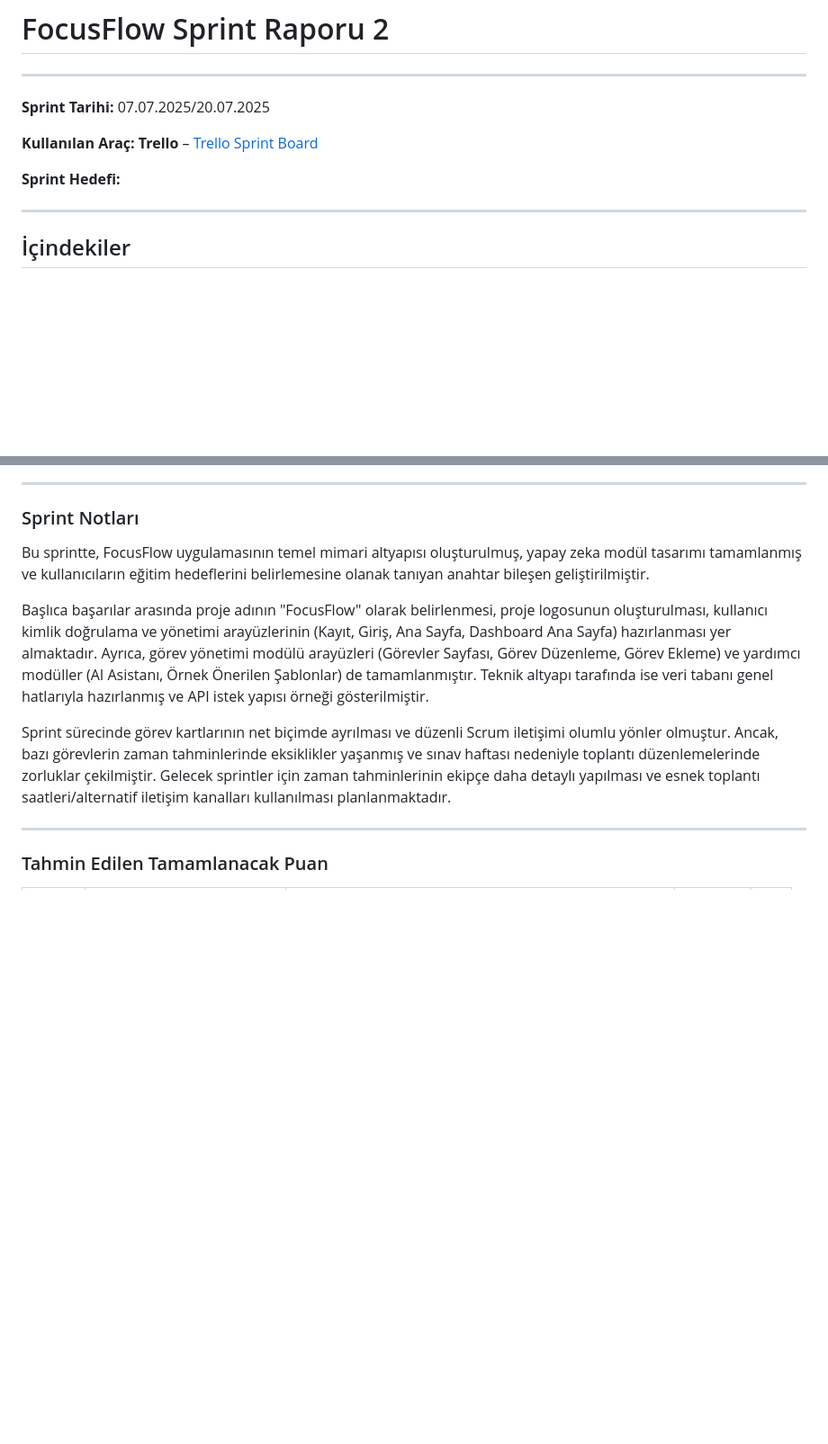
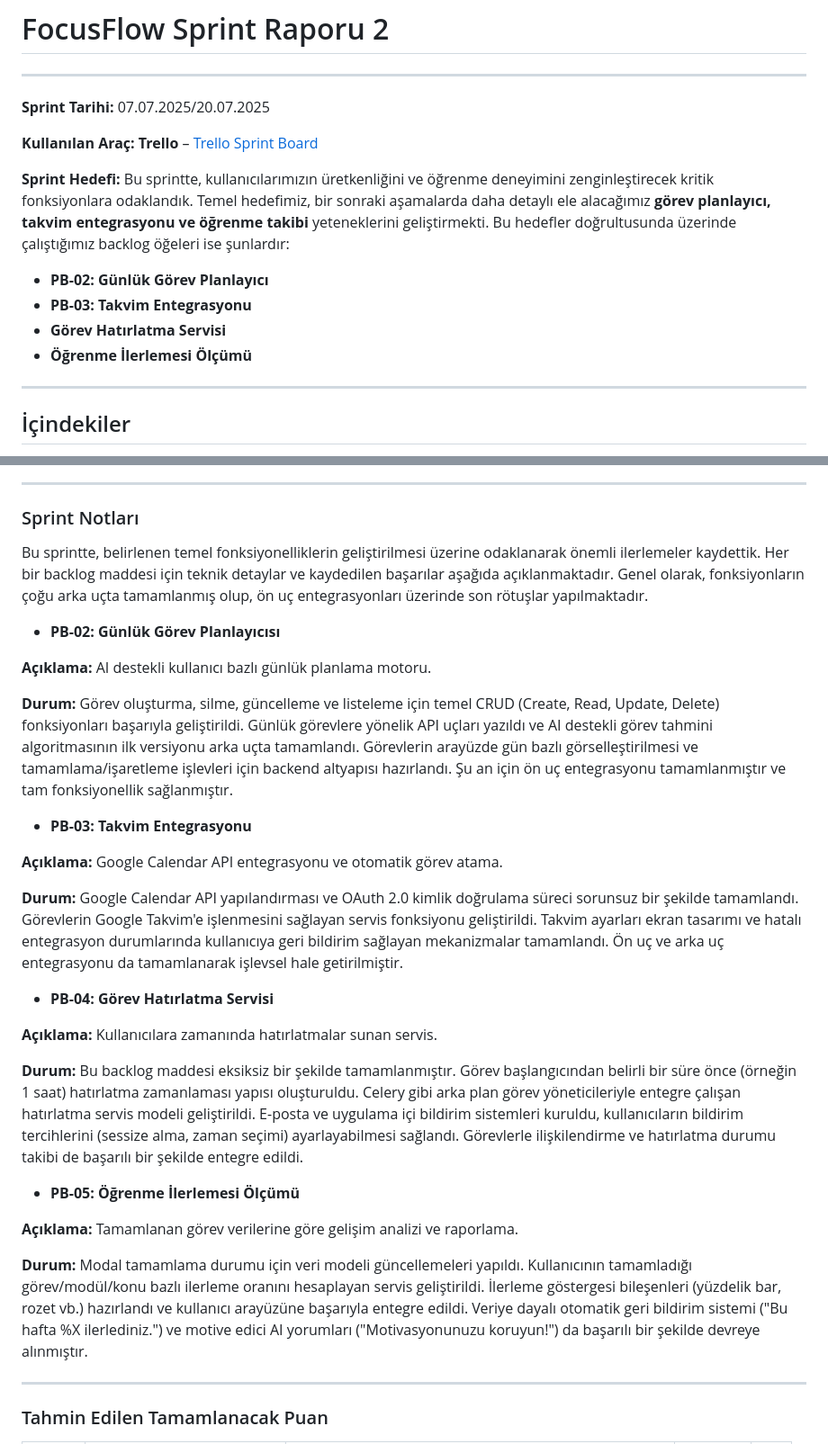
Before and after one commit to YZTA-Bootcamp-102/AIStudyPlanner, a Markdown page: sprintTwo/README.md, 2 parts joined by grey strips. Shown: that part at 90% size. Rendered like a GitHub page; blank space fills up the shorter version.

```diff
--- a/sprintTwo/README.md
+++ b/sprintTwo/README.md
@@ -12,7 +12,12 @@
 
 **Kullanılan Araç:** **Trello** – [Trello Sprint Board](https://trello.com/b/rYb67cj1/kanban-template)
 
-**Sprint Hedefi:**
+**Sprint Hedefi:** Bu sprintte, kullanıcılarımızın üretkenliğini ve öğrenme deneyimini zenginleştirecek kritik fonksiyonlara odaklandık. Temel hedefimiz, bir sonraki aşamalarda daha detaylı ele alacağımız **görev planlayıcı, takvim entegrasyonu ve öğrenme takibi** yeteneklerini geliştirmekti. Bu hedefler doğrultusunda üzerinde çalıştığımız backlog öğeleri ise şunlardır:
+
+- **PB-02: Günlük Görev Planlayıcı**
+- **PB-03: Takvim Entegrasyonu**
+- **Görev Hatırlatma Servisi**
+- **Öğrenme İlerlemesi Ölçümü**
 
 ---
 
@@ -30,11 +35,31 @@
 
 ### Sprint Notları
 
-Bu sprintte, FocusFlow uygulamasının temel mimari altyapısı oluşturulmuş, yapay zeka modül tasarımı tamamlanmış ve kullanıcıların eğitim hedeflerini belirlemesine olanak tanıyan anahtar bileşen geliştirilmiştir.
+Bu sprintte, belirlenen temel fonksiyonelliklerin geliştirilmesi üzerine odaklanarak önemli ilerlemeler kaydettik. Her bir backlog maddesi için teknik detaylar ve kaydedilen başarılar aşağıda açıklanmaktadır. Genel olarak, fonksiyonların çoğu arka uçta tamamlanmış olup, ön uç entegrasyonları üzerinde son rötuşlar yapılmaktadır.
 
-Başlıca başarılar arasında proje adının "FocusFlow" olarak belirlenmesi, proje logosunun oluşturulması, kullanıcı kimlik doğrulama ve yönetimi arayüzlerinin (Kayıt, Giriş, Ana Sayfa, Dashboard Ana Sayfa) hazırlanması yer almaktadır. Ayrıca, görev yönetimi modülü arayüzleri (Görevler Sayfası, Görev Düzenleme, Görev Ekleme) ve yardımcı modüller (AI Asistanı, Örnek Önerilen Şablonlar) de tamamlanmıştır. Teknik altyapı tarafında ise veri tabanı genel hatlarıyla hazırlanmış ve API istek yapısı örneği gösterilmiştir.
+- **PB-02: Günlük Görev Planlayıcısı**
 
-Sprint sürecinde görev kartlarının net biçimde ayrılması ve düzenli Scrum iletişimi olumlu yönler olmuştur. Ancak, bazı görevlerin zaman tahminlerinde eksiklikler yaşanmış ve sınav haftası nedeniyle toplantı düzenlemelerinde zorluklar çekilmiştir. Gelecek sprintler için zaman tahminlerinin ekipçe daha detaylı yapılması ve esnek toplantı saatleri/alternatif iletişim kanalları kullanılması planlanmaktadır.
+**Açıklama:** AI destekli kullanıcı bazlı günlük planlama motoru.
+
+**Durum:** Görev oluşturma, silme, güncelleme ve listeleme için temel CRUD (Create, Read, Update, Delete) fonksiyonları başarıyla geliştirildi. Günlük görevlere yönelik API uçları yazıldı ve AI destekli görev tahmini algoritmasının ilk versiyonu arka uçta tamamlandı. Görevlerin arayüzde gün bazlı görselleştirilmesi ve tamamlama/işaretleme işlevleri için backend altyapısı hazırlandı. Şu an için ön uç entegrasyonu tamamlanmıştır ve tam fonksiyonellik sağlanmıştır.
+
+- **PB-03: Takvim Entegrasyonu**
+
+**Açıklama:** Google Calendar API entegrasyonu ve otomatik görev atama.
+
+**Durum:** Google Calendar API yapılandırması ve OAuth 2.0 kimlik doğrulama süreci sorunsuz bir şekilde tamamlandı. Görevlerin Google Takvim'e işlenmesini sağlayan servis fonksiyonu geliştirildi. Takvim ayarları ekran tasarımı ve hatalı entegrasyon durumlarında kullanıcıya geri bildirim sağlayan mekanizmalar tamamlandı. Ön uç ve arka uç entegrasyonu da tamamlanarak işlevsel hale getirilmiştir.
+
+- **PB-04: Görev Hatırlatma Servisi**
+
+**Açıklama:** Kullanıcılara zamanında hatırlatmalar sunan servis.
+
+**Durum:** Bu backlog maddesi eksiksiz bir şekilde tamamlanmıştır. Görev başlangıcından belirli bir süre önce (örneğin 1 saat) hatırlatma zamanlaması yapısı oluşturuldu. Celery gibi arka plan görev yöneticileriyle entegre çalışan hatırlatma servis modeli geliştirildi. E-posta ve uygulama içi bildirim sistemleri kuruldu, kullanıcıların bildirim tercihlerini (sessize alma, zaman seçimi) ayarlayabilmesi sağlandı. Görevlerle ilişkilendirme ve hatırlatma durumu takibi de başarılı bir şekilde entegre edildi.
+
+- **PB-05: Öğrenme İlerlemesi Ölçümü**
+
+**Açıklama:** Tamamlanan görev verilerine göre gelişim analizi ve raporlama.
+
+**Durum:** Modal tamamlama durumu için veri modeli güncellemeleri yapıldı. Kullanıcının tamamladığı görev/modül/konu bazlı ilerleme oranını hesaplayan servis geliştirildi. İlerleme göstergesi bileşenleri (yüzdelik bar, rozet vb.) hazırlandı ve kullanıcı arayüzüne başarıyla entegre edildi. Veriye dayalı otomatik geri bildirim sistemi ("Bu hafta %X ilerlediniz.") ve motive edici AI yorumları ("Motivasyonunuzu koruyun!") da başarılı bir şekilde devreye alınmıştır.
 
 ---
 
```
Also changed, not shown: other parts of sprintTwo/README.md (+47 -37 lines).
